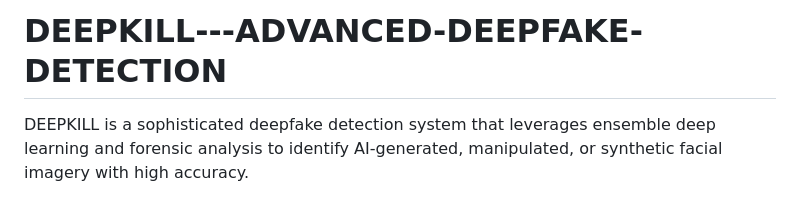
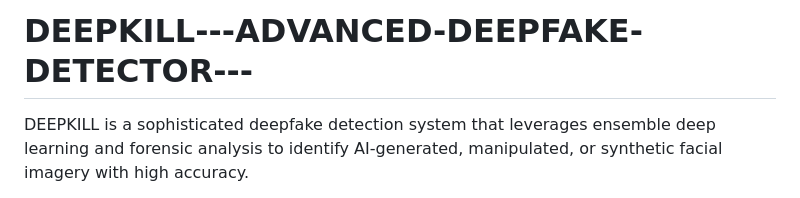
Before and after one commit to programmeranish006/DEEPKILL---ADVANCED-DEEPFAKE-DETECTION, a Markdown page: README.md, the part around the change. Drawn GitHub-style.

```diff
--- a/README.md
+++ b/README.md
@@ -1,4 +1,4 @@
-# DEEPKILL---ADVANCED-DEEPFAKE-DETECTION
+# DEEPKILL---ADVANCED-DEEPFAKE-DETECTOR---
 DEEPKILL is a sophisticated deepfake detection system that leverages ensemble deep learning and forensic analysis to identify AI-generated, manipulated, or synthetic facial imagery with high accuracy.
 
 __Features__
```
